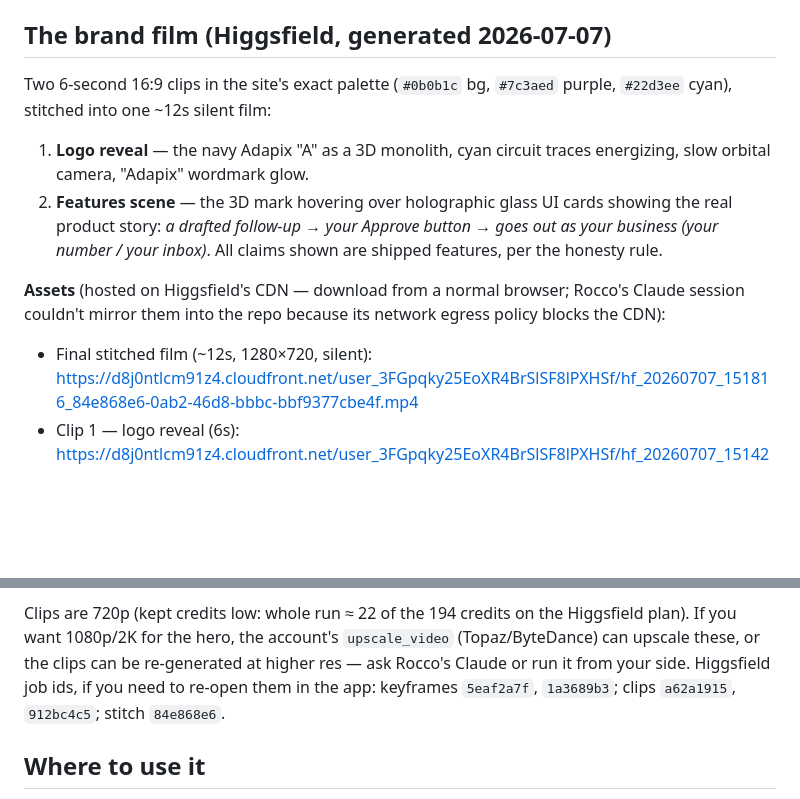
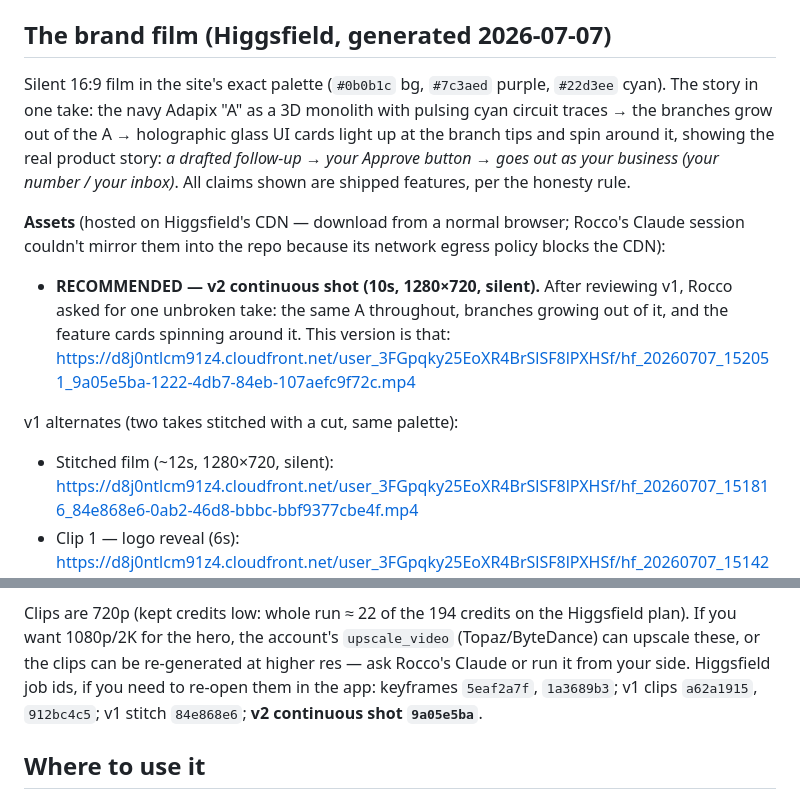
Before and after one commit to Fighter2450/Adapix, a Markdown page: docs/WEBSITE_3D_REVAMP.md, 2 parts joined by grey strips. GitHub-like rendering; blank space fills up the shorter version.

Commit message:
docs: v2 continuous-shot brand film per Rocco's review notes
One unbroken 10s take: same A throughout, branches grow out of it,
feature cards spin around it. v1 stitched clips kept as alternates.

Co-Authored-By: Claude Fable 5 <noreply@anthropic.com>
Claude-Session: https://claude.ai/code/session_01CsaRAf8DuL3BCam7t6dC72

```diff
--- a/docs/WEBSITE_3D_REVAMP.md
+++ b/docs/WEBSITE_3D_REVAMP.md
@@ -9,21 +9,27 @@ yours.
 
 ## The brand film (Higgsfield, generated 2026-07-07)
 
-Two 6-second 16:9 clips in the site's exact palette (`#0b0b1c` bg,
-`#7c3aed` purple, `#22d3ee` cyan), stitched into one ~12s silent film:
-
-1. **Logo reveal** — the navy Adapix "A" as a 3D monolith, cyan circuit
-   traces energizing, slow orbital camera, "Adapix" wordmark glow.
-2. **Features scene** — the 3D mark hovering over holographic glass UI
-   cards showing the real product story: *a drafted follow-up → your
-   Approve button → goes out as your business (your number / your inbox)*.
-   All claims shown are shipped features, per the honesty rule.
+Silent 16:9 film in the site's exact palette (`#0b0b1c` bg, `#7c3aed`
+purple, `#22d3ee` cyan). The story in one take: the navy Adapix "A" as a
+3D monolith with pulsing cyan circuit traces → the branches grow out of
+the A → holographic glass UI cards light up at the branch tips and spin
+around it, showing the real product story: *a drafted follow-up → your
+Approve button → goes out as your business (your number / your inbox)*.
+All claims shown are shipped features, per the honesty rule.
 
 **Assets** (hosted on Higgsfield's CDN — download from a normal browser;
 Rocco's Claude session couldn't mirror them into the repo because its
 network egress policy blocks the CDN):
 
-- Final stitched film (~12s, 1280×720, silent):
+- **RECOMMENDED — v2 continuous shot (10s, 1280×720, silent).** After
+  reviewing v1, Rocco asked for one unbroken take: the same A throughout,
+  branches growing out of it, and the feature cards spinning around it.
+  This version is that:
+  <https://d8j0ntlcm91z4.cloudfront.net/user_3FGpqky25EoXR4BrSlSF8lPXHSf/hf_20260707_152051_9a05e5ba-1222-4db7-84eb-107aefc9f72c.mp4>
+
+v1 alternates (two takes stitched with a cut, same palette):
+
+- Stitched film (~12s, 1280×720, silent):
   <https://d8j0ntlcm91z4.cloudfront.net/user_3FGpqky25EoXR4BrSlSF8lPXHSf/hf_20260707_151816_84e868e6-0ab2-46d8-bbbc-bbf9377cbe4f.mp4>
 - Clip 1 — logo reveal (6s):
   <https://d8j0ntlcm91z4.cloudfront.net/user_3FGpqky25EoXR4BrSlSF8lPXHSf/hf_20260707_151425_a62a1915-8494-405b-a280-d1e79e8881df.mp4>
@@ -38,7 +44,8 @@ Higgsfield plan). If you want 1080p/2K for the hero, the account's
 `upscale_video` (Topaz/ByteDance) can upscale these, or the clips can be
 re-generated at higher res — ask Rocco's Claude or run it from your side.
 Higgsfield job ids, if you need to re-open them in the app: keyframes
-`5eaf2a7f`, `1a3689b3`; clips `a62a1915`, `912bc4c5`; stitch `84e868e6`.
+`5eaf2a7f`, `1a3689b3`; v1 clips `a62a1915`, `912bc4c5`; v1 stitch
+`84e868e6`; **v2 continuous shot `9a05e5ba`**.
 
 ## Where to use it
 
```
